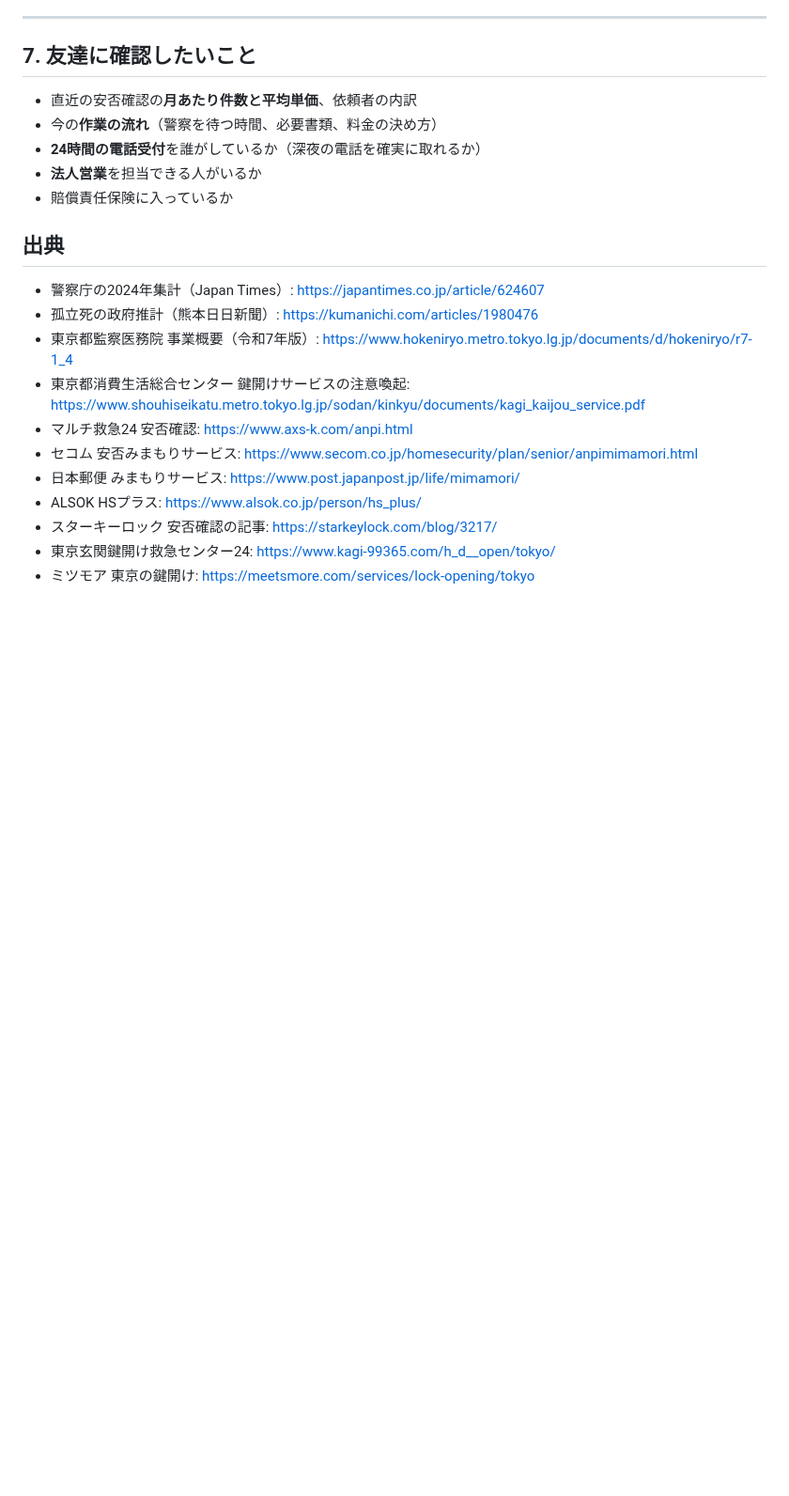
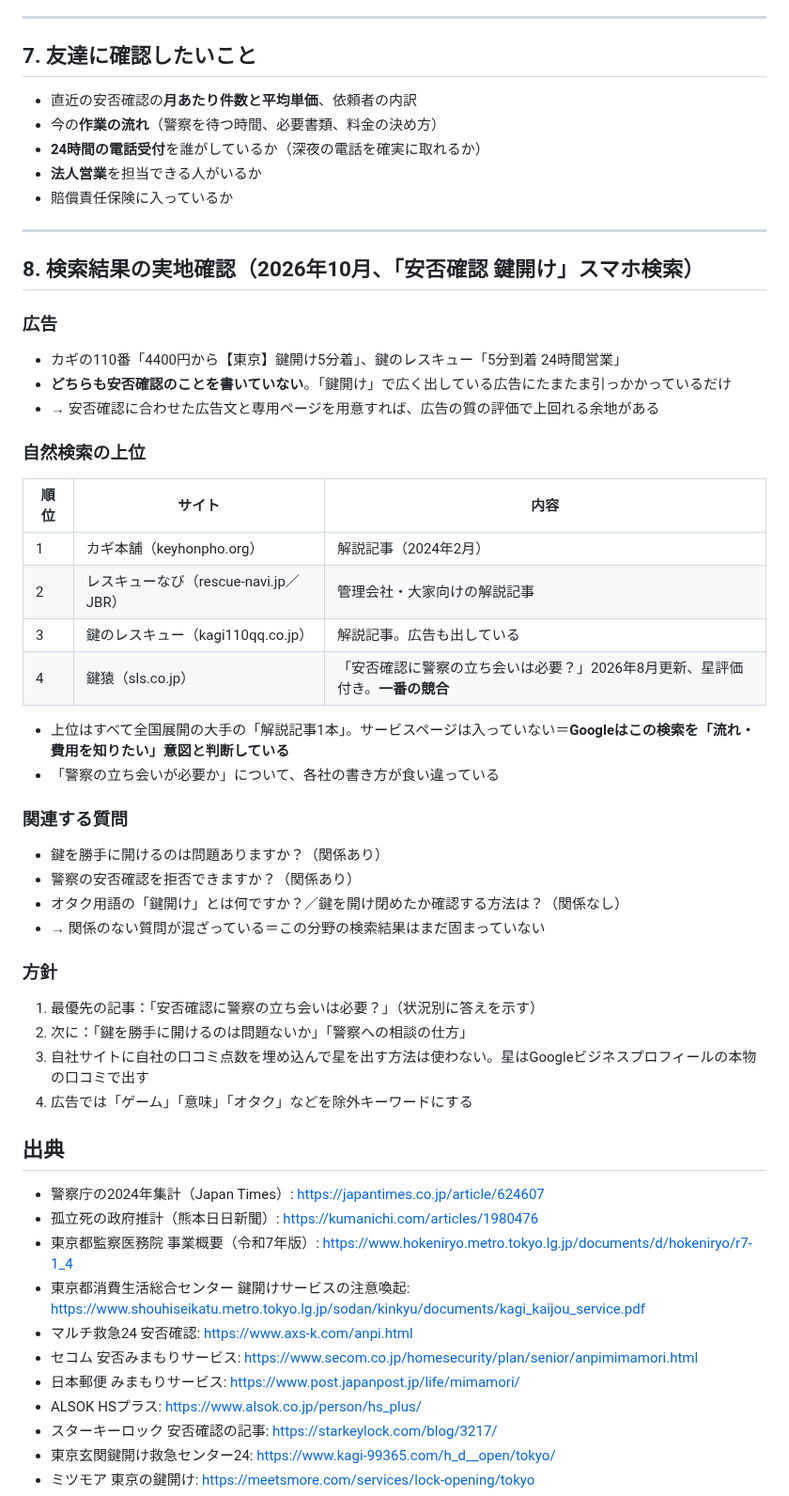
Before and after one commit to kobaren01-maker/hadarevo-takadanobaba-lp, a Markdown page: key-exchange-lp/docs/07-anpi-100-strategy.md, the part around the change. Shown at 94% size. GitHub-like rendering; blank space fills up the shorter version.

Commit message:
鍵LP：「安否確認 鍵開け」の検索結果（広告・自然検索・関連する質問）の確認結果を追記
Co-Authored-By: Claude Opus 5.5 <noreply@anthropic.com>
Claude-Session: https://claude.ai/code/session_01DZ8AteDPZe5pWTiB2jshKX

```diff
--- a/key-exchange-lp/docs/07-anpi-100-strategy.md
+++ b/key-exchange-lp/docs/07-anpi-100-strategy.md
@@ -132,6 +132,38 @@
 - **法人営業**を担当できる人がいるか
 - 賠償責任保険に入っているか
 
+---
+
+## 8. 検索結果の実地確認（2026年10月、「安否確認 鍵開け」スマホ検索）
+
+### 広告
+- カギの110番「4400円から【東京】鍵開け5分着」、鍵のレスキュー「5分到着 24時間営業」
+- **どちらも安否確認のことを書いていない**。「鍵開け」で広く出している広告にたまたま引っかかっているだけ
+- → 安否確認に合わせた広告文と専用ページを用意すれば、広告の質の評価で上回れる余地がある
+
+### 自然検索の上位
+| 順位 | サイト | 内容 |
+| --- | --- | --- |
+| 1 | カギ本舗（keyhonpho.org） | 解説記事（2024年2月） |
+| 2 | レスキューなび（rescue-navi.jp／JBR） | 管理会社・大家向けの解説記事 |
+| 3 | 鍵のレスキュー（kagi110qq.co.jp） | 解説記事。広告も出している |
+| 4 | 鍵猿（sls.co.jp） | 「安否確認に警察の立ち会いは必要？」2026年8月更新、星評価付き。**一番の競合** |
+
+- 上位はすべて全国展開の大手の「解説記事1本」。サービスページは入っていない＝**Googleはこの検索を「流れ・費用を知りたい」意図と判断している**
+- 「警察の立ち会いが必要か」について、各社の書き方が食い違っている
+
+### 関連する質問
+- 鍵を勝手に開けるのは問題ありますか？（関係あり）
+- 警察の安否確認を拒否できますか？（関係あり）
+- オタク用語の「鍵開け」とは何ですか？／鍵を開け閉めたか確認する方法は？（関係なし）
+- → 関係のない質問が混ざっている＝この分野の検索結果はまだ固まっていない
+
+### 方針
+1. 最優先の記事：「安否確認に警察の立ち会いは必要？」（状況別に答えを示す）
+2. 次に：「鍵を勝手に開けるのは問題ないか」「警察への相談の仕方」
+3. 自社サイトに自社の口コミ点数を埋め込んで星を出す方法は使わない。星はGoogleビジネスプロフィールの本物の口コミで出す
+4. 広告では「ゲーム」「意味」「オタク」などを除外キーワードにする
+
 ## 出典
 - 警察庁の2024年集計（Japan Times）: https://japantimes.co.jp/article/624607
 - 孤立死の政府推計（熊本日日新聞）: https://kumanichi.com/articles/1980476
```
